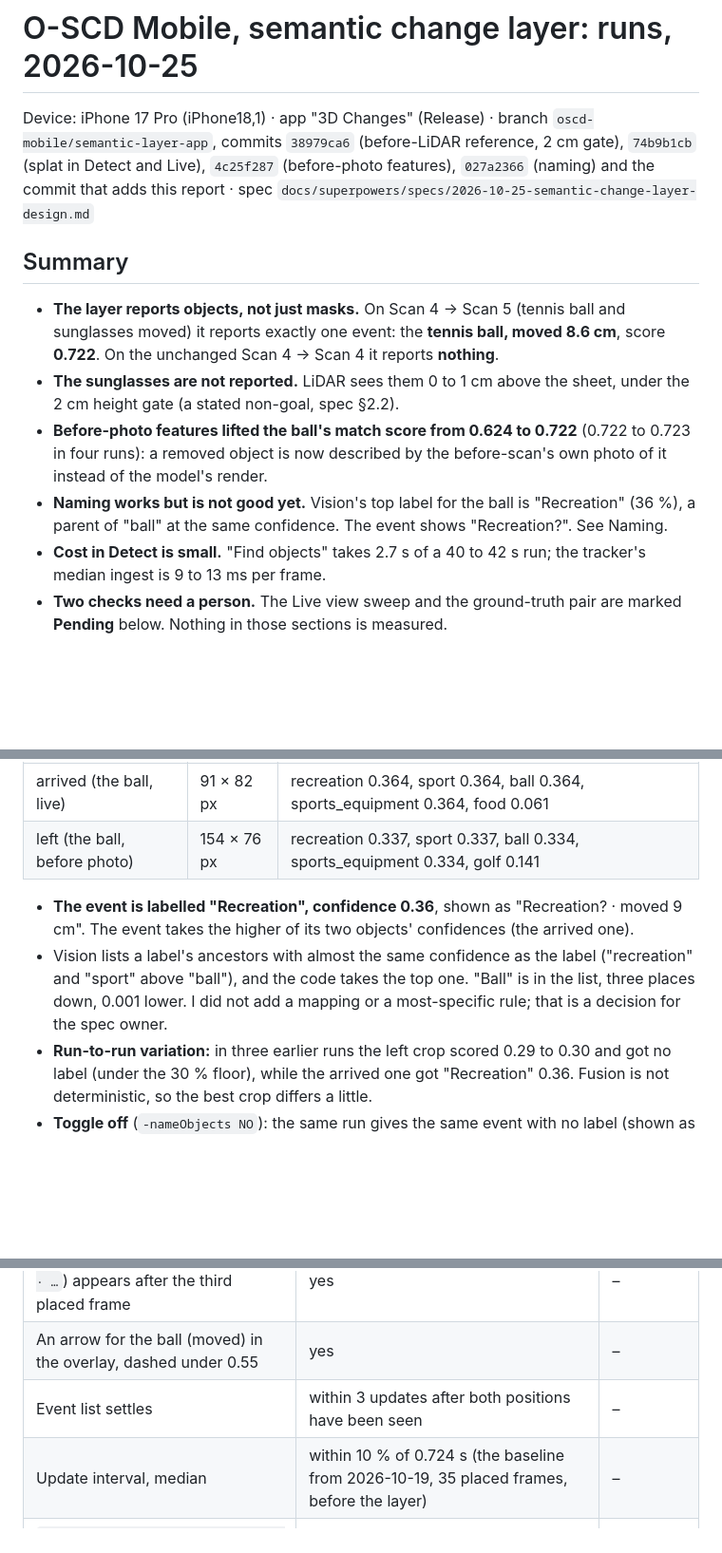
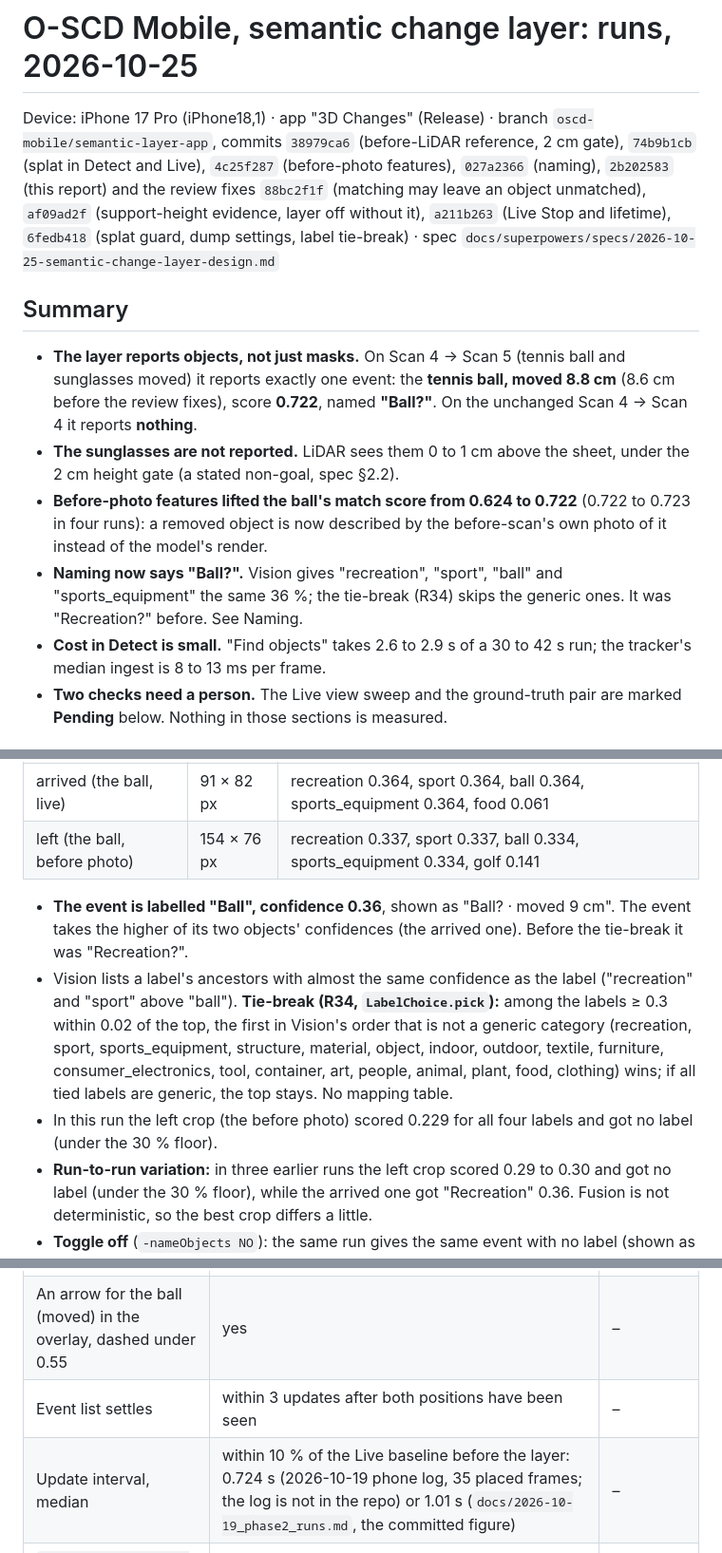
Before and after one commit to shekharashishraj/watermark_service, a Markdown page: oscd_mobile/docs/2026-10-25_semantic_layer_runs.md, 3 parts joined by grey strips. Shown at 95% size. Rendered like a GitHub page; blank space fills up the shorter version.

```diff
--- a/oscd_mobile/docs/2026-10-25_semantic_layer_runs.md
+++ b/oscd_mobile/docs/2026-10-25_semantic_layer_runs.md
@@ -1,14 +1,14 @@
 # O-SCD Mobile, semantic change layer: runs, 2026-10-25
 
-Device: iPhone 17 Pro (iPhone18,1) · app "3D Changes" (Release) · branch `oscd-mobile/semantic-layer-app`, commits `38979ca6` (before-LiDAR reference, 2 cm gate), `74b9b1cb` (splat in Detect and Live), `4c25f287` (before-photo features), `027a2366` (naming) and the commit that adds this report · spec `docs/superpowers/specs/2026-10-25-semantic-change-layer-design.md`
+Device: iPhone 17 Pro (iPhone18,1) · app "3D Changes" (Release) · branch `oscd-mobile/semantic-layer-app`, commits `38979ca6` (before-LiDAR reference, 2 cm gate), `74b9b1cb` (splat in Detect and Live), `4c25f287` (before-photo features), `027a2366` (naming), `2b202583` (this report) and the review fixes `88bc2f1f` (matching may leave an object unmatched), `af09ad2f` (support-height evidence, layer off without it), `a211b263` (Live Stop and lifetime), `6fedb418` (splat guard, dump settings, label tie-break) · spec `docs/superpowers/specs/2026-10-25-semantic-change-layer-design.md`
 
 ## Summary
 
-- **The layer reports objects, not just masks.** On Scan 4 → Scan 5 (tennis ball and sunglasses moved) it reports exactly one event: the **tennis ball, moved 8.6 cm**, score **0.722**. On the unchanged Scan 4 → Scan 4 it reports **nothing**.
+- **The layer reports objects, not just masks.** On Scan 4 → Scan 5 (tennis ball and sunglasses moved) it reports exactly one event: the **tennis ball, moved 8.8 cm** (8.6 cm before the review fixes), score **0.722**, named **"Ball?"**. On the unchanged Scan 4 → Scan 4 it reports **nothing**.
 - **The sunglasses are not reported.** LiDAR sees them 0 to 1 cm above the sheet, under the 2 cm height gate (a stated non-goal, spec §2.2).
 - **Before-photo features lifted the ball's match score from 0.624 to 0.722** (0.722 to 0.723 in four runs): a removed object is now described by the before-scan's own photo of it instead of the model's render.
-- **Naming works but is not good yet.** Vision's top label for the ball is "Recreation" (36 %), a parent of "ball" at the same confidence. The event shows "Recreation?". See Naming.
-- **Cost in Detect is small.** "Find objects" takes 2.7 s of a 40 to 42 s run; the tracker's median ingest is 9 to 13 ms per frame.
+- **Naming now says "Ball?".** Vision gives "recreation", "sport", "ball" and "sports_equipment" the same 36 %; the tie-break (R34) skips the generic ones. It was "Recreation?" before. See Naming.
+- **Cost in Detect is small.** "Find objects" takes 2.6 to 2.9 s of a 30 to 42 s run; the tracker's median ingest is 8 to 13 ms per frame.
 - **Two checks need a person.** The Live view sweep and the ground-truth pair are marked **Pending** below. Nothing in those sections is measured.
 
 ## What the layer does now
@@ -77,8 +82,9 @@ Scan 4 → 5, naming on:
 | arrived (the ball, live) | 91 × 82 px | recreation 0.364, sport 0.364, ball 0.364, sports_equipment 0.364, food 0.061 |
 | left (the ball, before photo) | 154 × 76 px | recreation 0.337, sport 0.337, ball 0.334, sports_equipment 0.334, golf 0.141 |
 
-- **The event is labelled "Recreation", confidence 0.36**, shown as "Recreation? · moved 9 cm". The event takes the higher of its two objects' confidences (the arrived one).
-- Vision lists a label's ancestors with almost the same confidence as the label ("recreation" and "sport" above "ball"), and the code takes the top one. "Ball" is in the list, three places down, 0.001 lower. I did not add a mapping or a most-specific rule; that is a decision for the spec owner.
+- **The event is labelled "Ball", confidence 0.36**, shown as "Ball? · moved 9 cm". The event takes the higher of its two objects' confidences (the arrived one). Before the tie-break it was "Recreation?".
+- Vision lists a label's ancestors with almost the same confidence as the label ("recreation" and "sport" above "ball"). **Tie-break (R34, `LabelChoice.pick`):** among the labels ≥ 0.3 within 0.02 of the top, the first in Vision's order that is not a generic category (recreation, sport, sports_equipment, structure, material, object, indoor, outdoor, textile, furniture, consumer_electronics, tool, container, art, people, animal, plant, food, clothing) wins; if all tied labels are generic, the top stays. No mapping table.
+- In this run the left crop (the before photo) scored 0.229 for all four labels and got no label (under the 30 % floor).
 - **Run-to-run variation:** in three earlier runs the left crop scored 0.29 to 0.30 and got no label (under the 30 % floor), while the arrived one got "Recreation" 0.36. Fusion is not deterministic, so the best crop differs a little.
 - **Toggle off** (`-nameObjects NO`): the same run gives the same event with no label (shown as "Object N"), and "Naming" is 0 ms. The Settings switch writes the same key.
 - **Unchanged pair:** no event, so nothing to name.
@@ -151,7 +165,7 @@ The object layer adds, per frame: splat 0.8 ms + tracker ingest 13.3 ms = **abou
 | An objects line (`objects: n events · …`) appears after the third placed frame | yes | – |
 | An arrow for the ball (moved) in the overlay, dashed under 0.55 | yes | – |
 | Event list settles | within 3 updates after both positions have been seen | – |
-| Update interval, median | within 10 % of 0.724 s (the baseline from 2026-10-19, 35 placed frames, before the layer) | – |
+| Update interval, median | within 10 % of the Live baseline before the layer: 0.724 s (2026-10-19 phone log, 35 placed frames; the log is not in the repo) or 1.01 s (`docs/2026-10-19_phase2_runs.md`, the committed figure) | – |
 | `semantic: frame N · before-LiDAR splat … · ingest … ms` per frame | ingest ≤ 60 ms median | – |
 | `semantic: n frames ingested, m dropped · median ingest` at Stop | few dropped | – |
 | A name for the ball within the sweep (`naming:` lines) | at least the ball is named; a wrong name is shown with "?" | – |
```
Also changed, not shown: other parts of oscd_mobile/docs/2026-10-25_semantic_layer_runs.md (+26 -13 lines), oscd_mobile/README.md (+4 -3 lines), 1 other file.
